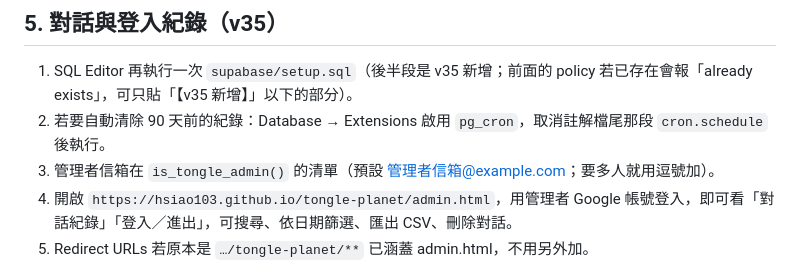
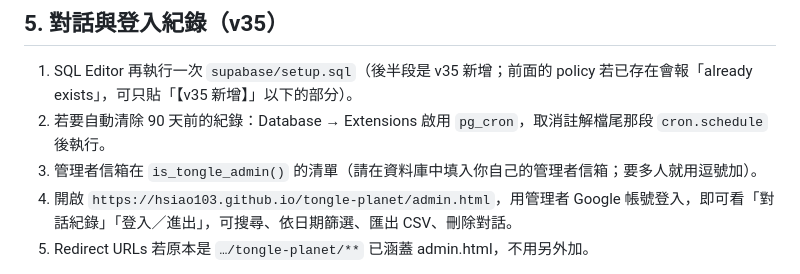
Before and after one commit to hsiao103/tongle-planet, a Markdown page: docs/SUPABASE.md, the part around the change. Rendered like a GitHub page.

Commit message:
docs: replace admin email with placeholder
Co-Authored-By: Claude Sonnet 5.5 <noreply@anthropic.com>
Claude-Session: https://claude.ai/code/session_011WntM4p8Pth94tbExryqht

```diff
--- a/docs/SUPABASE.md
+++ b/docs/SUPABASE.md
@@ -41,7 +41,7 @@ Supabase 專案：`cirypvdtlzmwpaicsmee`（網址 `https://cirypvdtlzmwpaicsmee.
 ## 5. 對話與登入紀錄（v35）
 1. SQL Editor 再執行一次 `supabase/setup.sql`（後半段是 v35 新增；前面的 policy 若已存在會報「already exists」，可只貼「【v35 新增】」以下的部分）。
 2. 若要自動清除 90 天前的紀錄：Database → Extensions 啟用 `pg_cron`，取消註解檔尾那段 `cron.schedule` 後執行。
-3. 管理者信箱在 `is_tongle_admin()` 的清單（預設 管理者信箱@example.com；要多人就用逗號加）。
+3. 管理者信箱在 `is_tongle_admin()` 的清單（請在資料庫中填入你自己的管理者信箱；要多人就用逗號加）。
 4. 開啟 `https://hsiao103.github.io/tongle-planet/admin.html`，用管理者 Google 帳號登入，即可看「對話紀錄」「登入／進出」，可搜尋、依日期篩選、匯出 CSV、刪除對話。
 5. Redirect URLs 若原本是 `…/tongle-planet/**` 已涵蓋 admin.html，不用另外加。
 - 玩家端只能寫入自己的紀錄，讀不到任何人的紀錄；資料表尚未建立時，遊戲照常運作、只是不留紀錄。
```
